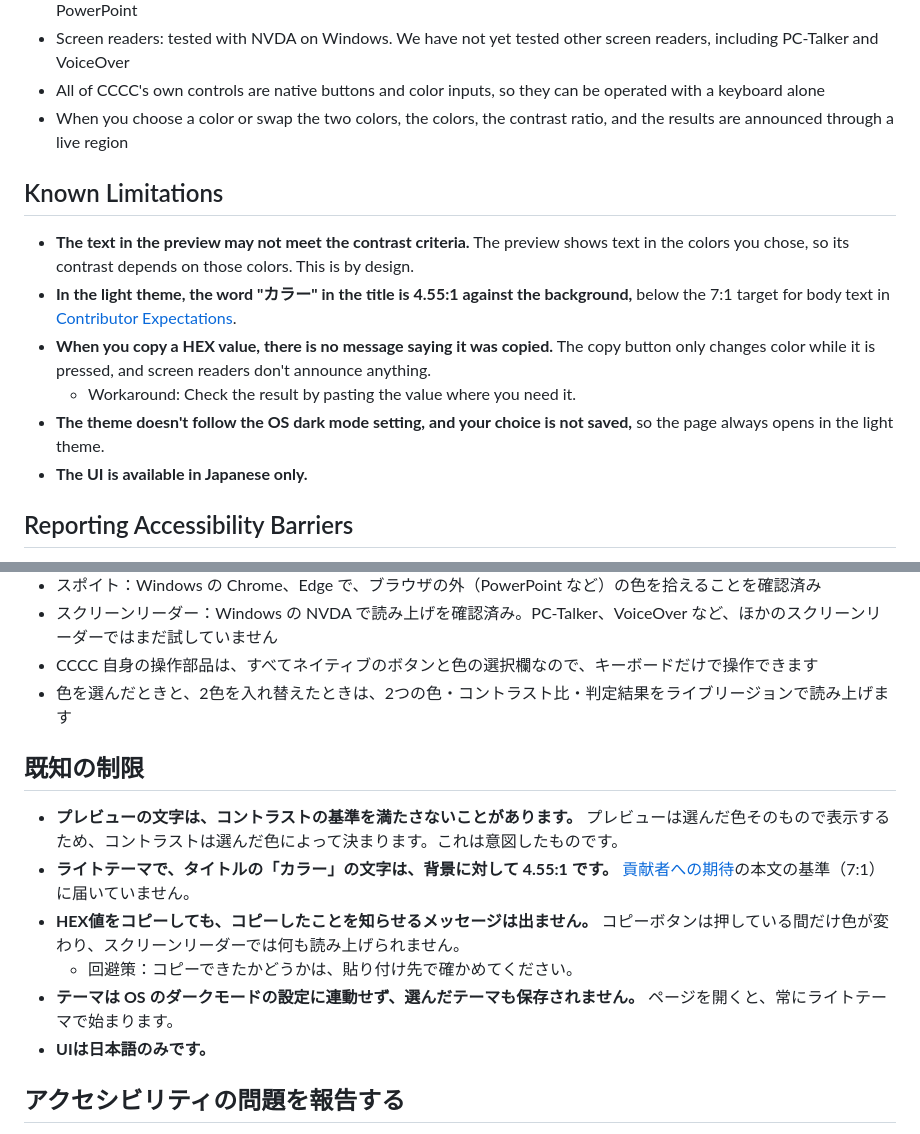
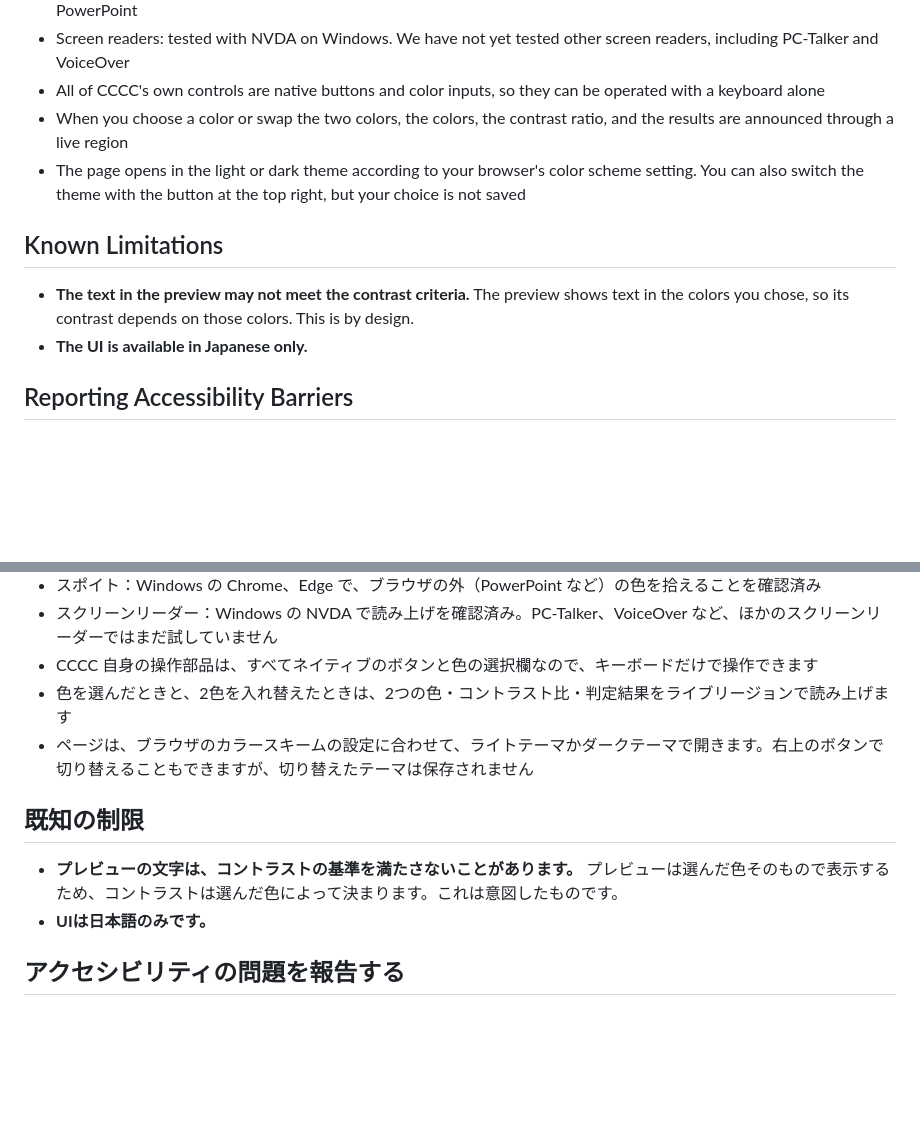
Before and after one commit to securecat/cccc, a Markdown page: docs/ACCESSIBILITY.md, 2 parts joined by grey strips. GitHub-like rendering; blank space fills up the shorter version.

Commit message:
docs: update known limitations in accessibility statement
Co-Authored-By: Claude Opus 5.5 <noreply@anthropic.com>

```diff
--- a/docs/ACCESSIBILITY.md
+++ b/docs/ACCESSIBILITY.md
@@ -32,14 +32,11 @@ For the UI, we target WCAG 2.2 Level AA, and we treat it as a minimum, not a cei
 - Screen readers: tested with NVDA on Windows. We have not yet tested other screen readers, including PC-Talker and VoiceOver
 - All of CCCC's own controls are native buttons and color inputs, so they can be operated with a keyboard alone
 - When you choose a color or swap the two colors, the colors, the contrast ratio, and the results are announced through a live region
+- The page opens in the light or dark theme according to your browser's color scheme setting. You can also switch the theme with the button at the top right, but your choice is not saved
 
 ## Known Limitations
 
 - **The text in the preview may not meet the contrast criteria.** The preview shows text in the colors you chose, so its contrast depends on those colors. This is by design.
-- **In the light theme, the word "カラー" in the title is 4.55:1 against the background,** below the 7:1 target for body text in [Contributor Expectations](#contributor-expectations).
-- **When you copy a HEX value, there is no message saying it was copied.** The copy button only changes color while it is pressed, and screen readers don't announce anything.
-  - Workaround: Check the result by pasting the value where you need it.
-- **The theme doesn't follow the OS dark mode setting, and your choice is not saved,** so the page always opens in the light theme.
 - **The UI is available in Japanese only.**
 
 ## Reporting Accessibility Barriers
@@ -131,14 +128,11 @@ UIは WCAG 2.2 のレベル AA を目標とし、これを上限ではなく下
 - スクリーンリーダー：Windows の NVDA で読み上げを確認済み。PC-Talker、VoiceOver など、ほかのスクリーンリーダーではまだ試していません
 - CCCC 自身の操作部品は、すべてネイティブのボタンと色の選択欄なので、キーボードだけで操作できます
 - 色を選んだときと、2色を入れ替えたときは、2つの色・コントラスト比・判定結果をライブリージョンで読み上げます
+- ページは、ブラウザのカラースキームの設定に合わせて、ライトテーマかダークテーマで開きます。右上のボタンで切り替えることもできますが、切り替えたテーマは保存されません
 
 ## 既知の制限
 
 - **プレビューの文字は、コントラストの基準を満たさないことがあります。** プレビューは選んだ色そのもので表示するため、コントラストは選んだ色によって決まります。これは意図したものです。
-- **ライトテーマで、タイトルの「カラー」の文字は、背景に対して 4.55:1 です。** [貢献者への期待](#貢献者への期待)の本文の基準（7:1）に届いていません。
-- **HEX値をコピーしても、コピーしたことを知らせるメッセージは出ません。** コピーボタンは押している間だけ色が変わり、スクリーンリーダーでは何も読み上げられません。
-  - 回避策：コピーできたかどうかは、貼り付け先で確かめてください。
-- **テーマは OS のダークモードの設定に連動せず、選んだテーマも保存されません。** ページを開くと、常にライトテーマで始まります。
 - **UIは日本語のみです。**
 
 ## アクセシビリティの問題を報告する
```
